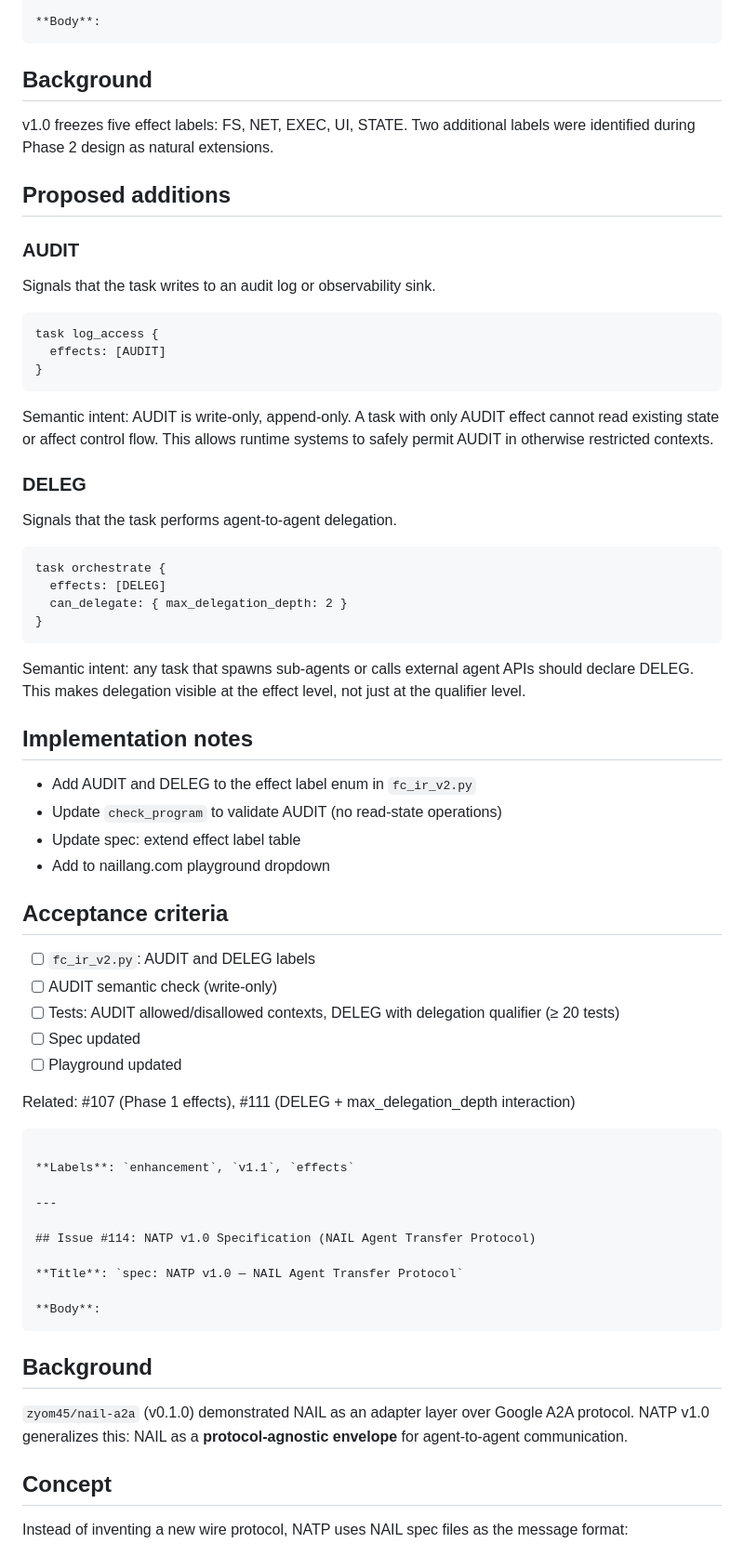
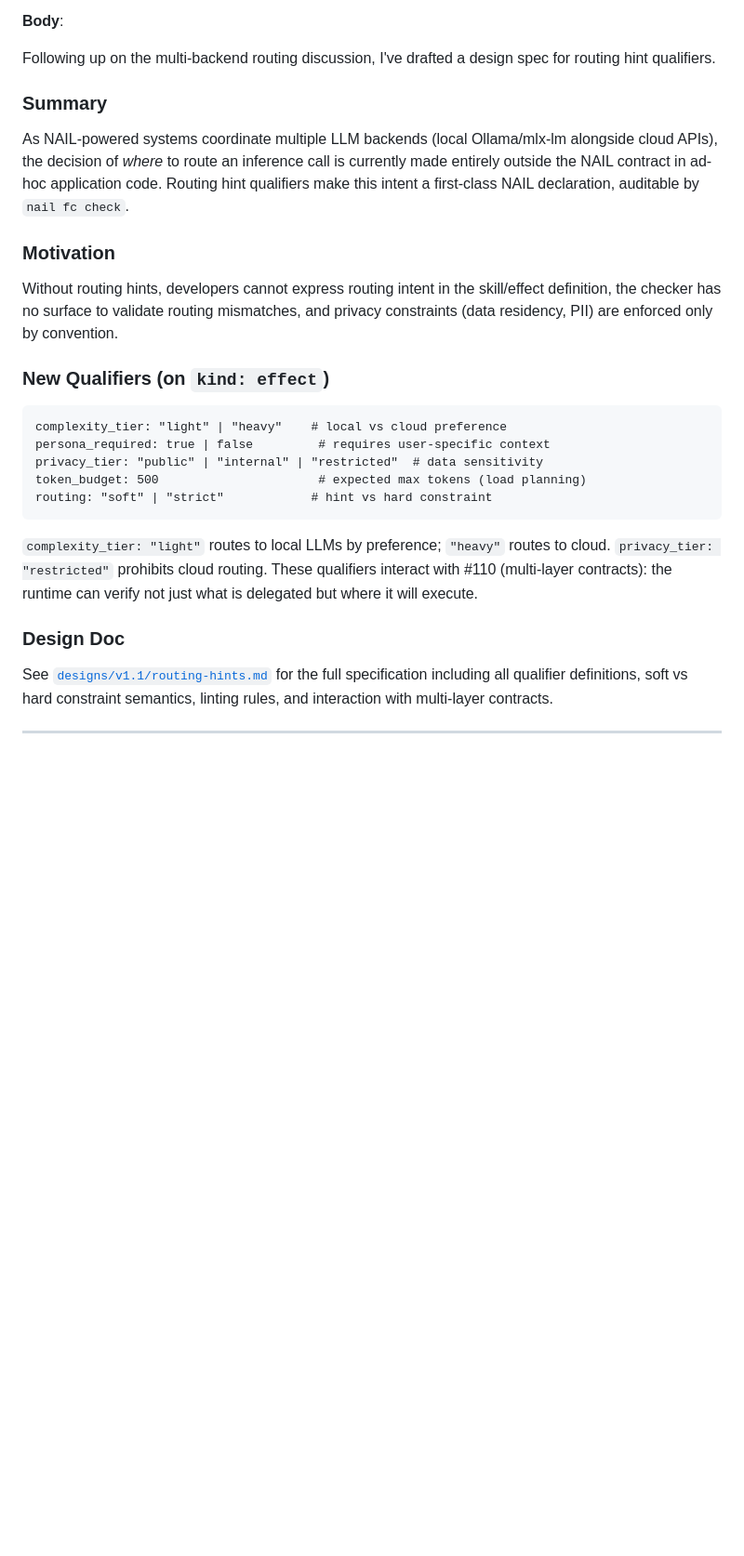
Before and after one commit to watari-ai/nail, a Markdown page: designs/v1.1/issues-draft.md, the part around one of its changes. Shown at 93% size. GitHub-like rendering; blank space fills up the shorter version.

````diff
--- a/designs/v1.1/issues-draft.md
+++ b/designs/v1.1/issues-draft.md
@@ -158,72 +123,31 @@ Depends on: #111
 
 **Body**:
-```
-## Background
 
-v1.0 freezes five effect labels: FS, NET, EXEC, UI, STATE.
-Two additional labels were identified during Phase 2 design as natural extensions.
+Following up on the multi-backend routing discussion, I've drafted a design spec for routing hint qualifiers.
 
-## Proposed additions
+### Summary
 
-### AUDIT
-Signals that the task writes to an audit log or observability sink.
+As NAIL-powered systems coordinate multiple LLM backends (local Ollama/mlx-lm alongside cloud APIs), the decision of *where* to route an inference call is currently made entirely outside the NAIL contract in ad-hoc application code. Routing hint qualifiers make this intent a first-class NAIL declaration, auditable by `nail fc check`.
+
+### Motivation
+
+Without routing hints, developers cannot express routing intent in the skill/effect definition, the checker has no surface to validate routing mismatches, and privacy constraints (data residency, PII) are enforced only by convention.
+
+### New Qualifiers (on `kind: effect`)
 
 ```nail
-task log_access {
-  effects: [AUDIT]
-}
+complexity_tier: "light" | "heavy"    # local vs cloud preference
+persona_required: true | false         # requires user-specific context
+privacy_tier: "public" | "internal" | "restricted"  # data sensitivity
+token_budget: 500                      # expected max tokens (load planning)
+routing: "soft" | "strict"            # hint vs hard constraint
 ```
 
-Semantic intent: AUDIT is write-only, append-only.
-A task with only AUDIT effect cannot read existing state or affect control flow.
-This allows runtime systems to safely permit AUDIT in otherwise restricted contexts.
+`complexity_tier: "light"` routes to local LLMs by preference; `"heavy"` routes to cloud. `privacy_tier: "restricted"` prohibits cloud routing. These qualifiers interact with #110 (multi-layer contracts): the runtime can verify not just what is delegated but where it will execute.
 
-### DELEG
-Signals that the task performs agent-to-agent delegation.
+### Design Doc
 
-```nail
-task orchestrate {
-  effects: [DELEG]
-  can_delegate: { max_delegation_depth: 2 }
-}
-```
-
-Semantic intent: any task that spawns sub-agents or calls external agent APIs
-should declare DELEG. This makes delegation visible at the effect level,
-not just at the qualifier level.
-
-## Implementation notes
-- Add AUDIT and DELEG to the effect label enum in `fc_ir_v2.py`
-- Update `check_program` to validate AUDIT (no read-state operations)
-- Update spec: extend effect label table
-- Add to naillang.com playground dropdown
-
-## Acceptance criteria
-- [ ] `fc_ir_v2.py`: AUDIT and DELEG labels
-- [ ] AUDIT semantic check (write-only)
-- [ ] Tests: AUDIT allowed/disallowed contexts, DELEG with delegation qualifier (≥ 20 tests)
-- [ ] Spec updated
-- [ ] Playground updated
-
-Related: #107 (Phase 1 effects), #111 (DELEG + max_delegation_depth interaction)
-```
-
-**Labels**: `enhancement`, `v1.1`, `effects`
+See [`designs/v1.1/routing-hints.md`](designs/v1.1/routing-hints.md) for the full specification including all qualifier definitions, soft vs hard constraint semantics, linting rules, and interaction with multi-layer contracts.
 
 ---
 
-## Issue #114: NATP v1.0 Specification (NAIL Agent Transfer Protocol)
-
-**Title**: `spec: NATP v1.0 — NAIL Agent Transfer Protocol`
-
-**Body**:
-```
-## Background
-
-`zyom45/nail-a2a` (v0.1.0) demonstrated NAIL as an adapter layer over Google A2A protocol.
-NATP v1.0 generalizes this: NAIL as a **protocol-agnostic envelope** for agent-to-agent communication.
-
-## Concept
-
-Instead of inventing a new wire protocol, NATP uses NAIL spec files as the message format:
-
````
Also changed, not shown: other parts of designs/v1.1/issues-draft.md (+77 -151 lines).
